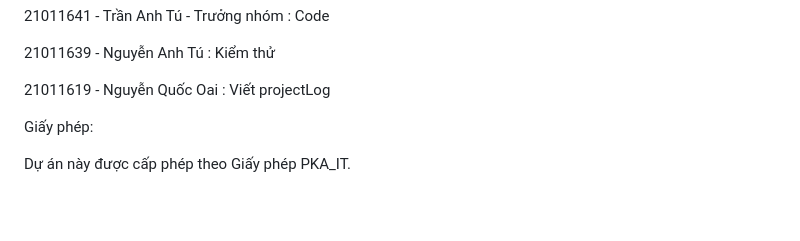
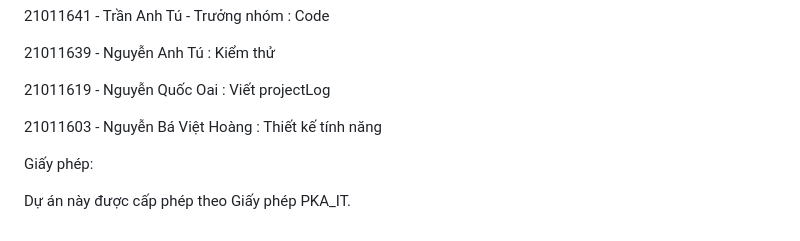
Before and after one commit to phenikaatuscode/MotoFix_ReBase, a Markdown page: README.md, the part around the change. Rendered like a GitHub page; blank space fills up the shorter version.

Commit message:
Update README.md
thêm dòng thông tin

```diff
--- a/README.md
+++ b/README.md
@@ -86,6 +86,8 @@ Chạy ứng dụng bằng lệnh flutter run.
 
 21011619 - Nguyễn Quốc Oai : Viết projectLog
 
+  21011603 - Nguyễn Bá Việt Hoàng : Thiết kế tính năng
+
 
 Giấy phép:
 
```
